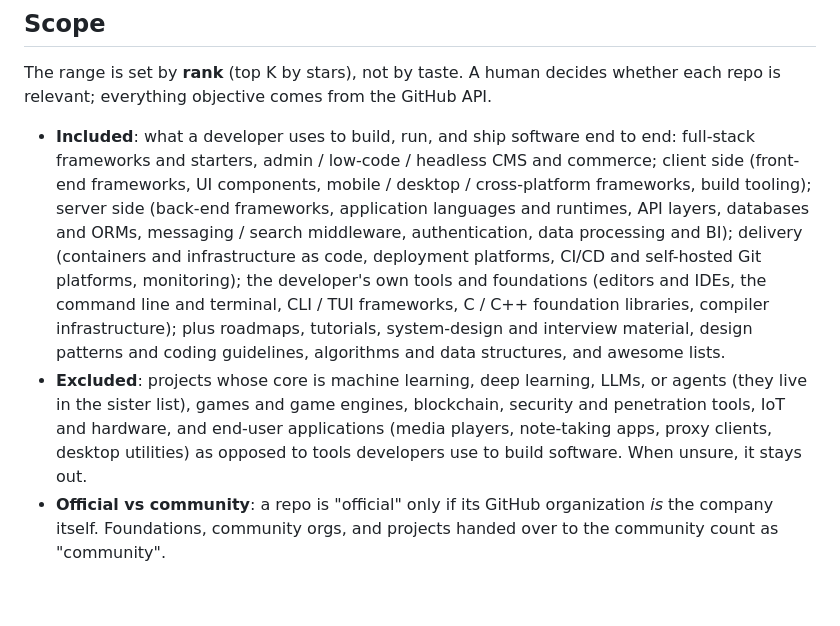
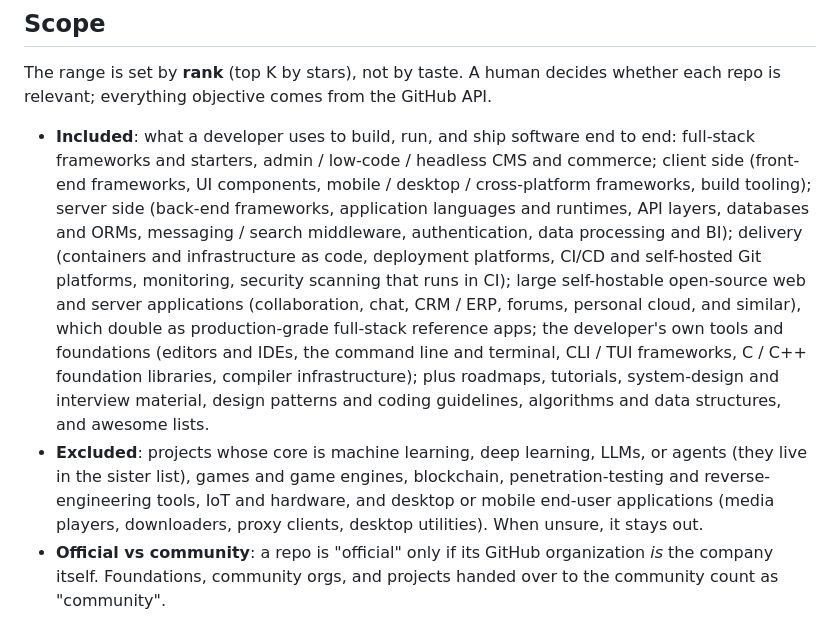
Before and after one commit to sigangluo/github-fullstack-topk, a Markdown page: README.md, the part around one of its changes. Drawn GitHub-style; blank space fills up the shorter version.

```diff
--- a/README.md
+++ b/README.md
@@ -33,8 +33,8 @@ Sister project: [AI Top-K](https://github.com/sigangluo/github-ai-topk), the sam
 
 The range is set by **rank** (top K by stars), not by taste. A human decides whether each repo is relevant; everything objective comes from the GitHub API.
 
-- **Included**: what a developer uses to build, run, and ship software end to end: full-stack frameworks and starters, admin / low-code / headless CMS and commerce; client side (front-end frameworks, UI components, mobile / desktop / cross-platform frameworks, build tooling); server side (back-end frameworks, application languages and runtimes, API layers, databases and ORMs, messaging / search middleware, authentication, data processing and BI); delivery (containers and infrastructure as code, deployment platforms, CI/CD and self-hosted Git platforms, monitoring); the developer's own tools and foundations (editors and IDEs, the command line and terminal, CLI / TUI frameworks, C / C++ foundation libraries, compiler infrastructure); plus roadmaps, tutorials, system-design and interview material, design patterns and coding guidelines, algorithms and data structures, and awesome lists.
-- **Excluded**: projects whose core is machine learning, deep learning, LLMs, or agents (they live in the sister list), games and game engines, blockchain, security and penetration tools, IoT and hardware, and end-user applications (media players, note-taking apps, proxy clients, desktop utilities) as opposed to tools developers use to build software. When unsure, it stays out.
+- **Included**: what a developer uses to build, run, and ship software end to end: full-stack frameworks and starters, admin / low-code / headless CMS and commerce; client side (front-end frameworks, UI components, mobile / desktop / cross-platform frameworks, build tooling); server side (back-end frameworks, application languages and runtimes, API layers, databases and ORMs, messaging / search middleware, authentication, data processing and BI); delivery (containers and infrastructure as code, deployment platforms, CI/CD and self-hosted Git platforms, monitoring, security scanning that runs in CI); large self-hostable open-source web and server applications (collaboration, chat, CRM / ERP, forums, personal cloud, and similar), which double as production-grade full-stack reference apps; the developer's own tools and foundations (editors and IDEs, the command line and terminal, CLI / TUI frameworks, C / C++ foundation libraries, compiler infrastructure); plus roadmaps, tutorials, system-design and interview material, design patterns and coding guidelines, algorithms and data structures, and awesome lists.
+- **Excluded**: projects whose core is machine learning, deep learning, LLMs, or agents (they live in the sister list), games and game engines, blockchain, penetration-testing and reverse-engineering tools, IoT and hardware, and desktop or mobile end-user applications (media players, downloaders, proxy clients, desktop utilities). When unsure, it stays out.
 - **Official vs community**: a repo is "official" only if its GitHub organization *is* the company itself. Foundations, community orgs, and projects handed over to the community count as "community".
 
 The taxonomy, with a definition for each subcategory, is in [data/taxonomy.json](data/taxonomy.json).
```
Also changed, not shown: other parts of README.md (+1 -1 lines), .claude/CLAUDE.md (+4 -4 lines), README.zh-CN.md (+3 -3 lines), docs/images/analysis-en.png, docs/images/analysis-zh.png, docs/images/cards-en.png, docs/images/cards-zh.png, docs/images/filter-en.png, docs/images/filter-zh.png.
